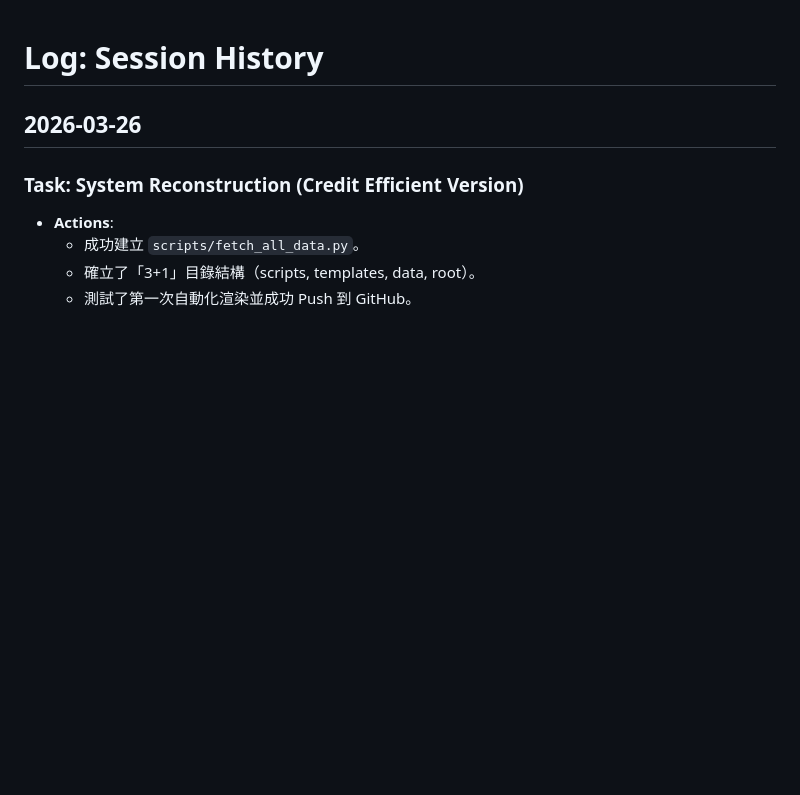
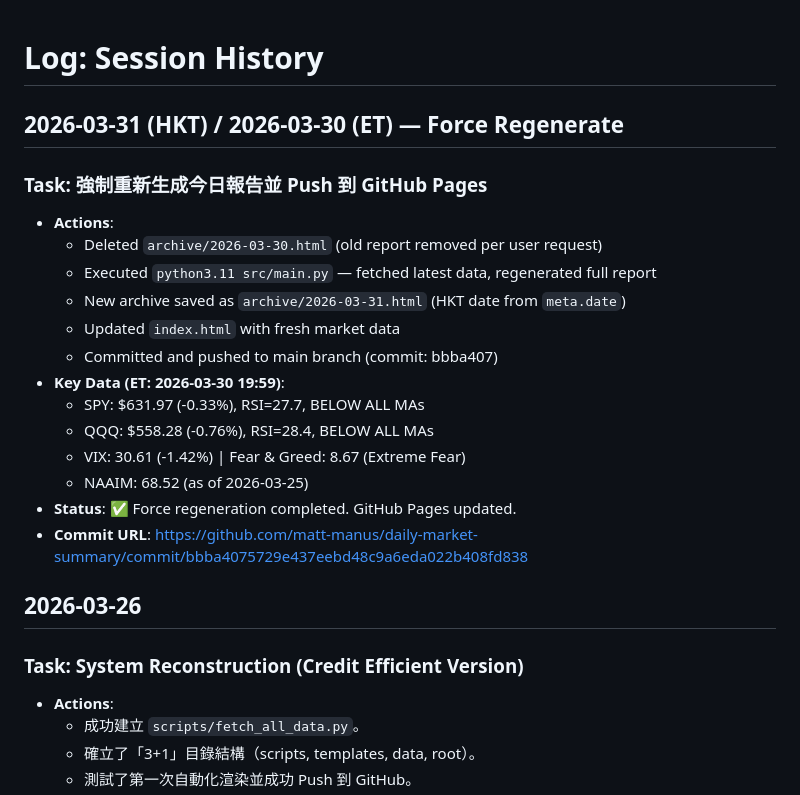
Before and after one commit to matt-manus/daily-market-summary, a Markdown page: Log.md, the part around the change. GitHub-like rendering; blank space fills up the shorter version.

Commit message:
Update Log.md: force regenerate session 2026-03-30

```diff
--- a/Log.md
+++ b/Log.md
@@ -1,4 +1,20 @@
 # Log: Session History
+
+## 2026-03-31 (HKT) / 2026-03-30 (ET) — Force Regenerate
+### Task: 強制重新生成今日報告並 Push 到 GitHub Pages
+- **Actions**:
+  - Deleted `archive/2026-03-30.html` (old report removed per user request)
+  - Executed `python3.11 src/main.py` — fetched latest data, regenerated full report
+  - New archive saved as `archive/2026-03-31.html` (HKT date from `meta.date`)
+  - Updated `index.html` with fresh market data
+  - Committed and pushed to main branch (commit: bbba407)
+- **Key Data (ET: 2026-03-30 19:59)**:
+  - SPY: $631.97 (-0.33%), RSI=27.7, BELOW ALL MAs
+  - QQQ: $558.28 (-0.76%), RSI=28.4, BELOW ALL MAs
+  - VIX: 30.61 (-1.42%) | Fear & Greed: 8.67 (Extreme Fear)
+  - NAAIM: 68.52 (as of 2026-03-25)
+- **Status**: ✅ Force regeneration completed. GitHub Pages updated.
+- **Commit URL**: https://github.com/matt-manus/daily-market-summary/commit/bbba4075729e437eebd48c9a6eda022b408fd838
 
 ## 2026-03-26
 ### Task: System Reconstruction (Credit Efficient Version)
```
